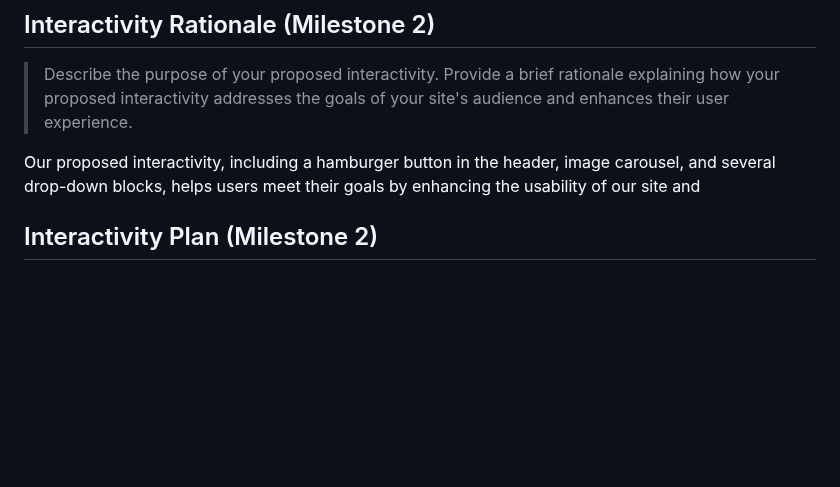
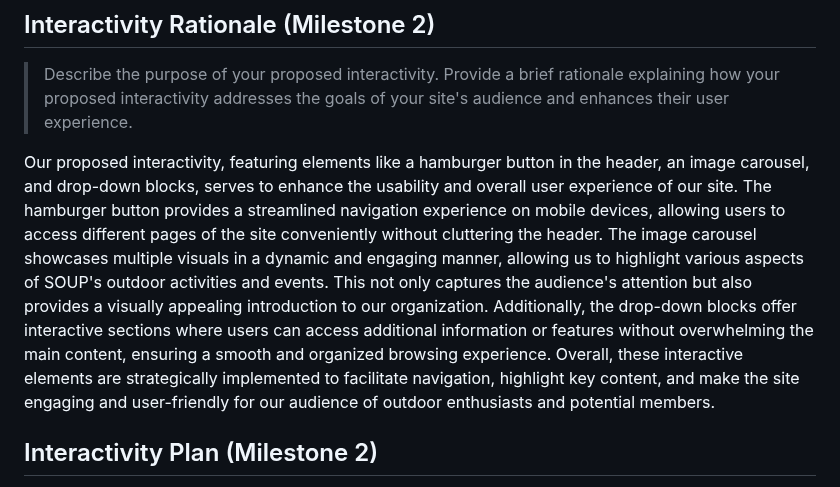
Before and after one commit to Jemimahosei/CornellSOUP, a Markdown page: design-plan/design-journey.md, the part around the change. Rendered like a GitHub page; blank space fills up the shorter version.

Commit message:
design rationale

```diff
--- a/design-plan/design-journey.md
+++ b/design-plan/design-journey.md
@@ -752,8 +752,7 @@ Document your site's layout.
 > Describe the purpose of your proposed interactivity.
 > Provide a brief rationale explaining how your proposed interactivity addresses the goals of your site's audience and enhances their user experience.
 
-Our proposed interactivity, including a hamburger button in the header, image carousel, and several drop-down blocks, helps users meet their goals by enhancing the usability of our site and
-
+  Our proposed interactivity, featuring elements like a hamburger button in the header, an image carousel, and drop-down blocks, serves to enhance the usability and overall user experience of our site. The hamburger button provides a streamlined navigation experience on mobile devices, allowing users to access different pages of the site conveniently without cluttering the header. The image carousel showcases multiple visuals in a dynamic and engaging manner, allowing us to highlight various aspects of SOUP's outdoor activities and events. This not only captures the audience's attention but also provides a visually appealing introduction to our organization. Additionally, the drop-down blocks offer interactive sections where users can access additional information or features without overwhelming the main content, ensuring a smooth and organized browsing experience. Overall, these interactive elements are strategically implemented to facilitate navigation, highlight key content, and make the site engaging and user-friendly for our audience of outdoor enthusiasts and potential members.
 
 ## Interactivity Plan (Milestone 2)
 > Now that you've designed your interactivity for your site, you need to plan how you will implement it.
```
